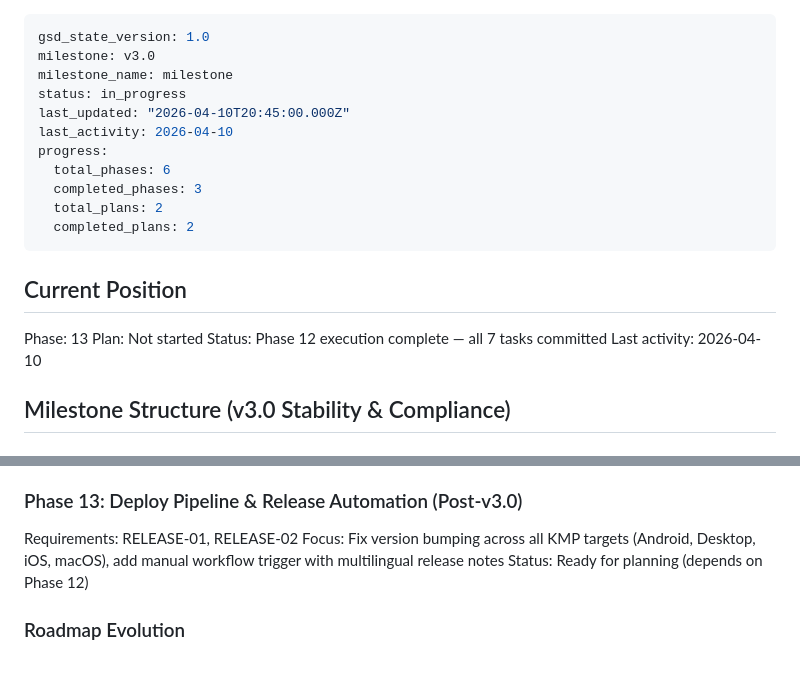
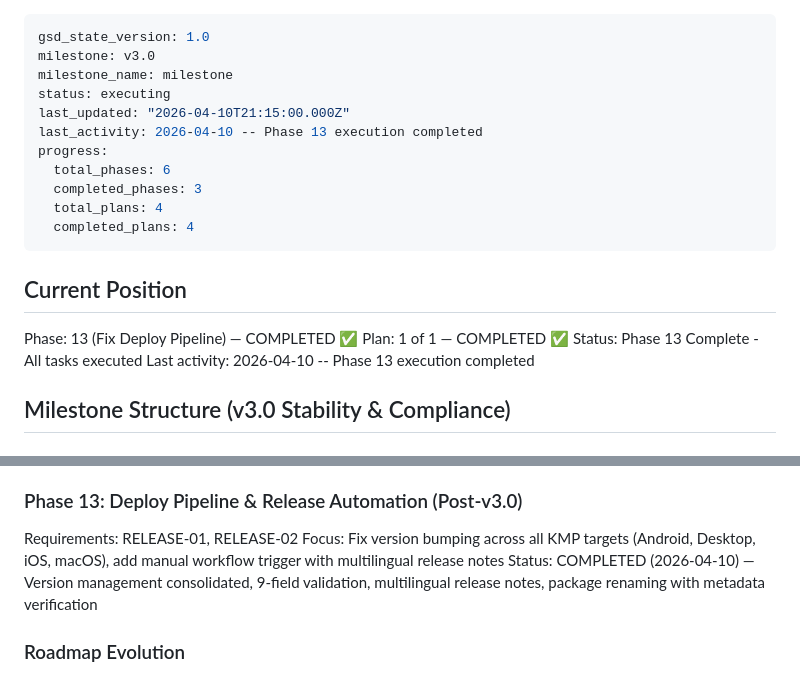
Before and after one commit to Joinsider/dhbw, a Markdown page: .planning/STATE.md, 2 parts joined by grey strips. Drawn GitHub-style.

Commit message:
docs(phase-13): add SUMMARY.md and mark phase complete
Summary documents:
- All 4 waves implemented successfully
- 9 version fields validated across all platforms
- Multilingual release notes support (English + German)
- Package renaming and metadata verification
- Zero deviations from plan

STATE updated:
- Phase 13 marked COMPLETED
- Progress updated to 3/6 phases, 4/4 plans
- Requirements RELEASE-01, RELEASE-02 fulfilled

```diff
--- a/.planning/STATE.md
+++ b/.planning/STATE.md
@@ -2,22 +2,22 @@
 gsd_state_version: 1.0
 milestone: v3.0
 milestone_name: milestone
-status: in_progress
-last_updated: "2026-04-10T20:45:00.000Z"
-last_activity: 2026-04-10
+status: executing
+last_updated: "2026-04-10T21:15:00.000Z"
+last_activity: 2026-04-10 -- Phase 13 execution completed
 progress:
   total_phases: 6
   completed_phases: 3
-  total_plans: 2
-  completed_plans: 2
+  total_plans: 4
+  completed_plans: 4
 ---
 
 ## Current Position
 
-Phase: 13
-Plan: Not started
-Status: Phase 12 execution complete — all 7 tasks committed
-Last activity: 2026-04-10
+Phase: 13 (Fix Deploy Pipeline) — COMPLETED ✅
+Plan: 1 of 1 — COMPLETED ✅
+Status: Phase 13 Complete - All tasks executed
+Last activity: 2026-04-10 -- Phase 13 execution completed
 
 ## Milestone Structure (v3.0 Stability & Compliance)
 
@@ -55,7 +55,7 @@ Status: COMPLETED (2026-04-10) — Theme caching, database error recovery, ViewM
 
 Requirements: RELEASE-01, RELEASE-02
 Focus: Fix version bumping across all KMP targets (Android, Desktop, iOS, macOS), add manual workflow trigger with multilingual release notes
-Status: Ready for planning (depends on Phase 12)
+Status: COMPLETED (2026-04-10) — Version management consolidated, 9-field validation, multilingual release notes, package renaming with metadata verification
 
 ### Roadmap Evolution
 
```
Also changed, not shown: 1 other file.
